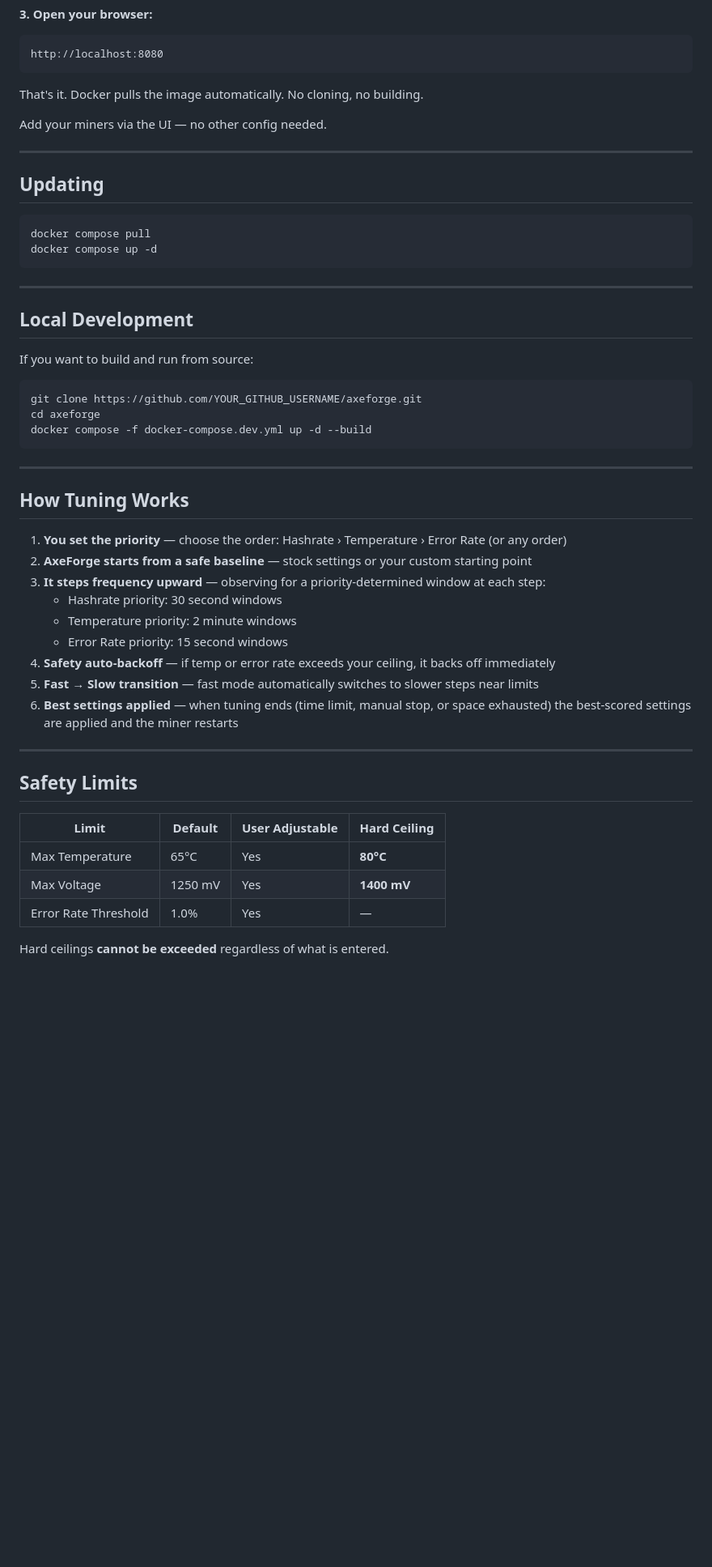
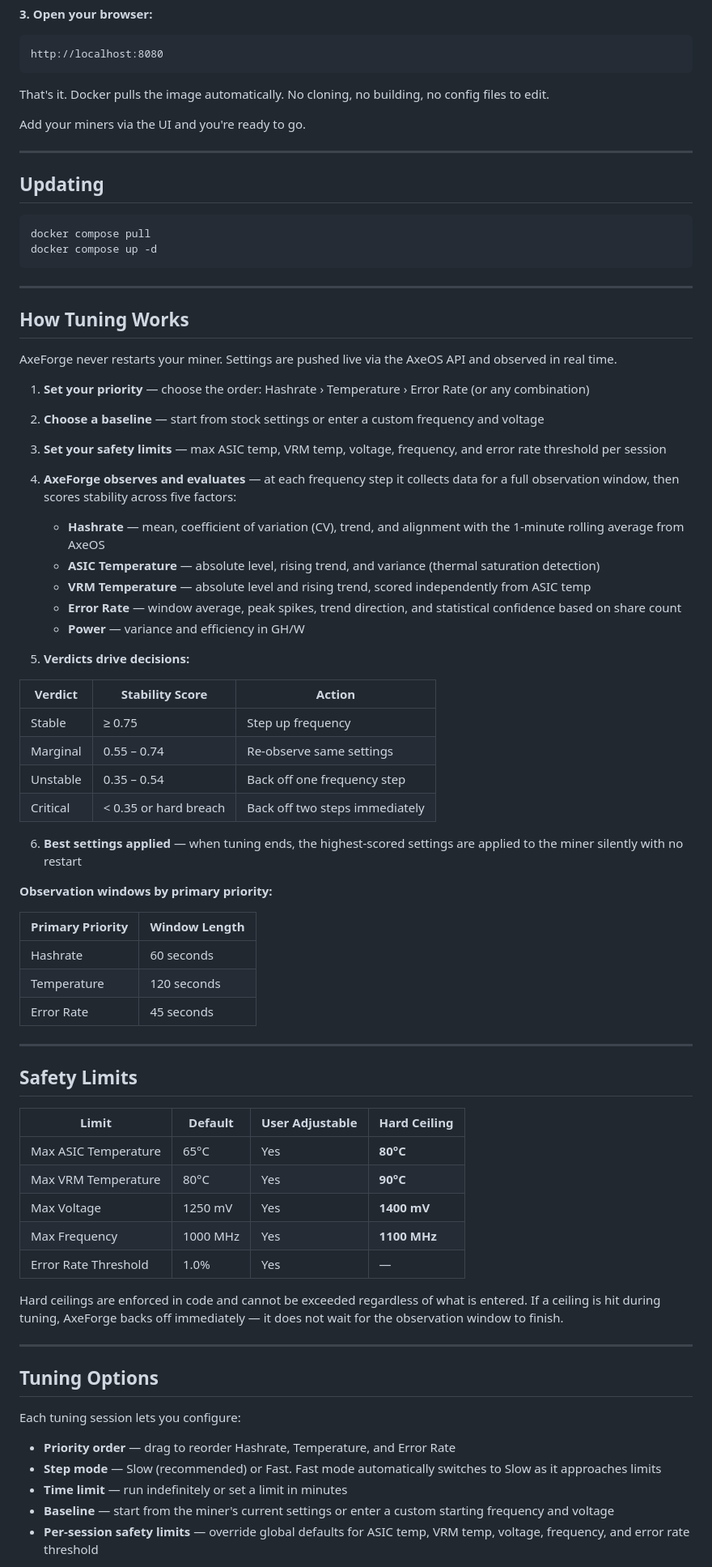
Before and after one commit to Juiceman8686/AxeForge, a Markdown page: README.md, the part around one of its changes. Shown at 81% size. Rendered like a GitHub page; blank space fills up the shorter version.

Commit message:
Update README with full feature docs, stability scoring details, correct username

````diff
--- a/README.md
+++ b/README.md
@@ -51,9 +54,9 @@ docker compose up -d
 http://localhost:8080
 ```
 
-That's it. Docker pulls the image automatically. No cloning, no building.
+That's it. Docker pulls the image automatically. No cloning, no building, no config files to edit.
 
-Add your miners via the UI — no other config needed.
+Add your miners via the UI and you're ready to go.
 
 ---
 
@@ -66,29 +69,38 @@ docker compose up -d
 
 ---
 
-## Local Development
-
-If you want to build and run from source:
-
-```bash
-git clone https://github.com/YOUR_GITHUB_USERNAME/axeforge.git
-cd axeforge
-docker compose -f docker-compose.dev.yml up -d --build
-```
-
----
-
 ## How Tuning Works
 
-1. **You set the priority** — choose the order: Hashrate › Temperature › Error Rate (or any order)
-2. **AxeForge starts from a safe baseline** — stock settings or your custom starting point
-3. **It steps frequency upward** — observing for a priority-determined window at each step:
-   - Hashrate priority: 30 second windows
-   - Temperature priority: 2 minute windows
-   - Error Rate priority: 15 second windows
-4. **Safety auto-backoff** — if temp or error rate exceeds your ceiling, it backs off immediately
-5. **Fast → Slow transition** — fast mode automatically switches to slower steps near limits
-6. **Best settings applied** — when tuning ends (time limit, manual stop, or space exhausted) the best-scored settings are applied and the miner restarts
+AxeForge never restarts your miner. Settings are pushed live via the AxeOS API and observed in real time.
+
+1. **Set your priority** — choose the order: Hashrate › Temperature › Error Rate (or any combination)
+2. **Choose a baseline** — start from stock settings or enter a custom frequency and voltage
+3. **Set your safety limits** — max ASIC temp, VRM temp, voltage, frequency, and error rate threshold per session
+4. **AxeForge observes and evaluates** — at each frequency step it collects data for a full observation window, then scores stability across five factors:
+   - **Hashrate** — mean, coefficient of variation (CV), trend, and alignment with the 1-minute rolling average from AxeOS
+   - **ASIC Temperature** — absolute level, rising trend, and variance (thermal saturation detection)
+   - **VRM Temperature** — absolute level and rising trend, scored independently from ASIC temp
+   - **Error Rate** — window average, peak spikes, trend direction, and statistical confidence based on share count
+   - **Power** — variance and efficiency in GH/W
+
+5. **Verdicts drive decisions:**
+
+| Verdict | Stability Score | Action |
+|---------|----------------|--------|
+| Stable | ≥ 0.75 | Step up frequency |
+| Marginal | 0.55 – 0.74 | Re-observe same settings |
+| Unstable | 0.35 – 0.54 | Back off one frequency step |
+| Critical | < 0.35 or hard breach | Back off two steps immediately |
+
+6. **Best settings applied** — when tuning ends, the highest-scored settings are applied to the miner silently with no restart
+
+**Observation windows by primary priority:**
+
+| Primary Priority | Window Length |
+|-----------------|---------------|
+| Hashrate | 60 seconds |
+| Temperature | 120 seconds |
+| Error Rate | 45 seconds |
 
 ---
 
@@ -96,8 +108,23 @@ docker compose -f docker-compose.dev.yml up -d --build
 
 | Limit | Default | User Adjustable | Hard Ceiling |
 |-------|---------|----------------|--------------|
-| Max Temperature | 65°C | Yes | **80°C** |
+| Max ASIC Temperature | 65°C | Yes | **80°C** |
+| Max VRM Temperature | 80°C | Yes | **90°C** |
 | Max Voltage | 1250 mV | Yes | **1400 mV** |
+| Max Frequency | 1000 MHz | Yes | **1100 MHz** |
 | Error Rate Threshold | 1.0% | Yes | — |
 
-Hard ceilings **cannot be exceeded** regardless of what is entered.
+Hard ceilings are enforced in code and cannot be exceeded regardless of what is entered. If a ceiling is hit during tuning, AxeForge backs off immediately — it does not wait for the observation window to finish.
+
+---
+
+## Tuning Options
+
+Each tuning session lets you configure:
+
+- **Priority order** — drag to reorder Hashrate, Temperature, and Error Rate
+- **Step mode** — Slow (recommended) or Fast. Fast mode automatically switches to Slow as it approaches limits
+- **Time limit** — run indefinitely or set a limit in minutes
+- **Baseline** — start from the miner's current settings or enter a custom starting frequency and voltage
+- **Per-session safety limits** — override global defaults for ASIC temp, VRM temp, voltage, frequency, and error rate threshold
+
````
Also changed, not shown: other parts of README.md (+30 -14 lines).
